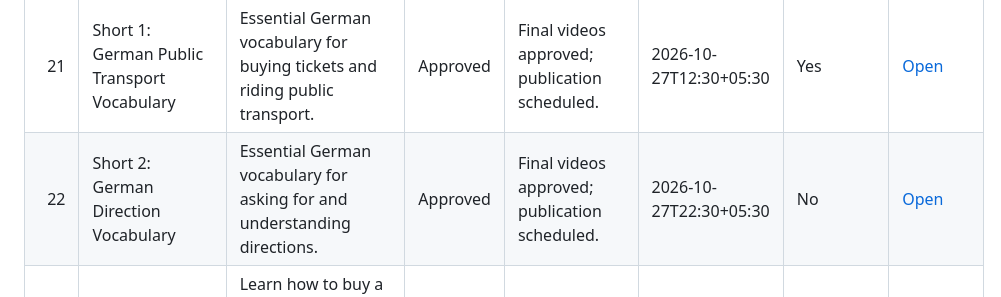
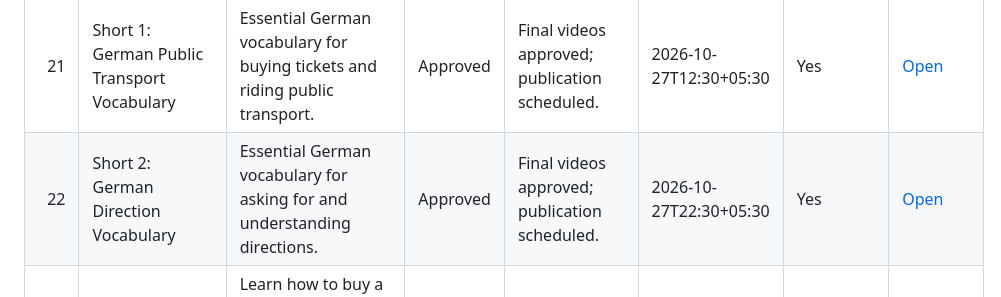
Before and after one commit to Indusvalley7/talkivana-automation, a Markdown page: tracker/video_tracker.md, the part around the change. Rendered like a GitHub page.

Commit message:
Update Talkivana readable video tracker

```diff
--- a/tracker/video_tracker.md
+++ b/tracker/video_tracker.md
@@ -26,7 +26,7 @@ The CSV file in this folder contains the complete analysis-ready history.
 | 19 | Video 1: Buying Groceries at the Market in German | Practice basic shopping dialogue in German with this A1 market scene. Automated narration description included. | Rejected | REVISE CONTENT: Generate the tutor-audited replacement using natural German word-family matching. Use the Language Learning Companion profile, role-appropriate dialogue, a complete practical arc, and natural article, case, plural, or conjugated forms rather than forcing dictionary strings. | — | No | — |
 | 20 | Video 2: Checking Train Times at the Station in German | Practice public transport conversation in German with this A1 station scene. Automated narration description included. | Rejected | REVISE CONTENT: Generate the tutor-audited replacement using natural German word-family matching. Use the Language Learning Companion profile, role-appropriate dialogue, a complete practical arc, and natural article, case, plural, or conjugated forms rather than forcing dictionary strings. | — | No | — |
 | 21 | Short 1: German Public Transport Vocabulary | Essential German vocabulary for buying tickets and riding public transport. | Approved | Final videos approved; publication scheduled. | 2026-10-27T12:30+05:30 | Yes | [Open](https://youtu.be/jb2paJjXaHU) |
-| 22 | Short 2: German Direction Vocabulary | Essential German vocabulary for asking for and understanding directions. | Approved | Final videos approved; publication scheduled. | 2026-10-27T22:30+05:30 | No | [Open](https://youtu.be/kVJ0w5sbqHI) |
+| 22 | Short 2: German Direction Vocabulary | Essential German vocabulary for asking for and understanding directions. | Approved | Final videos approved; publication scheduled. | 2026-10-27T22:30+05:30 | Yes | [Open](https://youtu.be/kVJ0w5sbqHI) |
 | 23 | Video 1: Buying a Train Ticket at the Station | Learn how to buy a train ticket at the station in German with this step-by-step beginner dialogue. | Approved | Final videos approved; publication scheduled. | 2026-10-28T18:00+05:30 | No | [Open](https://youtu.be/5fpJqwTM6uo) |
 | 24 | Video 2: Asking for Directions in the City | Learn how to ask for and follow simple directions in German with this practical beginner dialogue. | Approved | Final videos approved; publication scheduled. | 2026-10-28T07:30+05:30 | No | [Open](https://youtu.be/ISvRHCvDcok) |
 | 25 | Short 1: Grocery Shopping Vocabulary | Learn essential German words for buying fresh food at the grocery store. Talkivana — Real Conversations. #learn alemán #germanvocabulary #aprenderalemán | Approved | Final videos approved; publication scheduled. | 2026-10-30T07:30+05:30 | No | [Open](https://youtu.be/IW3BHoBPu94) |
```
